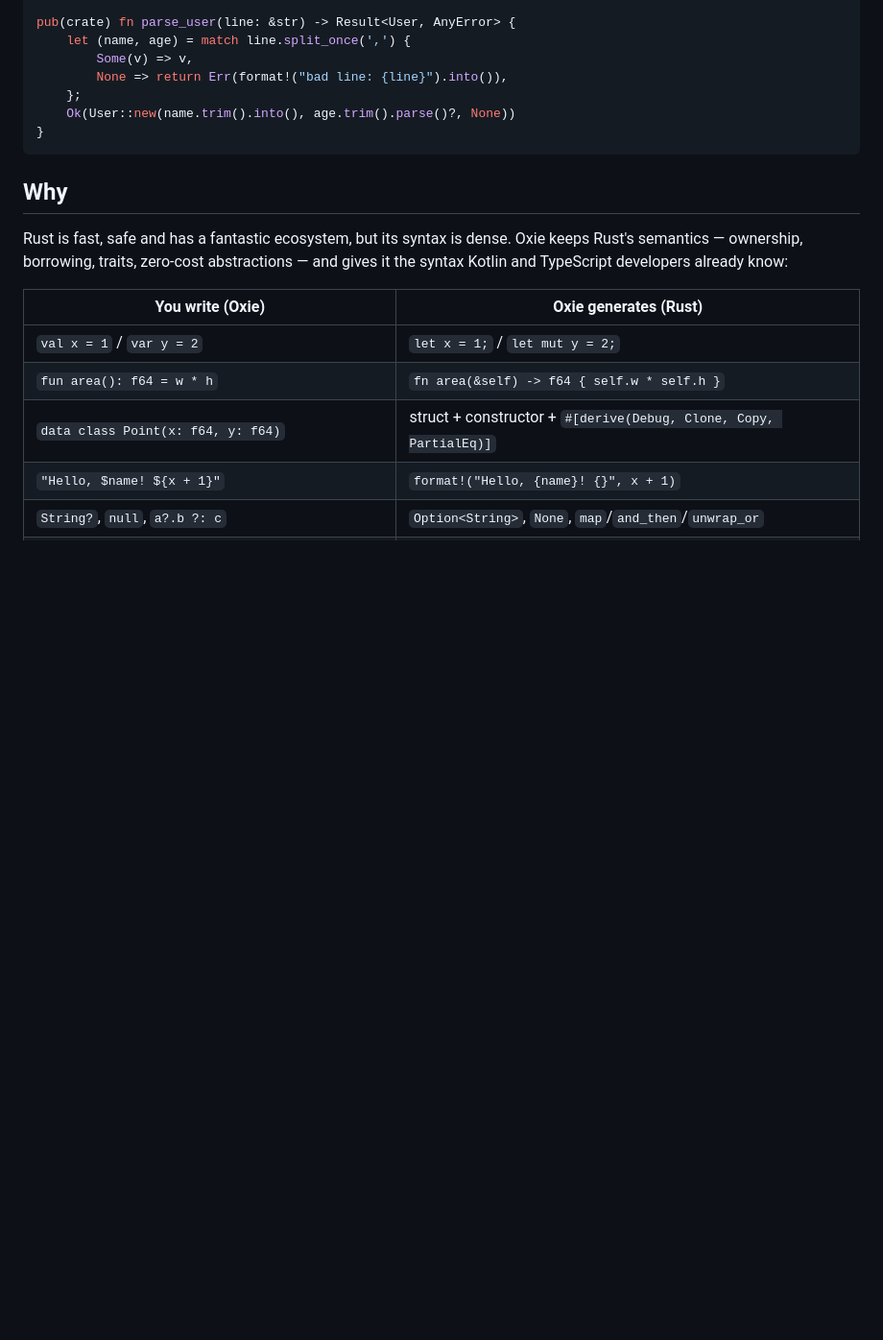
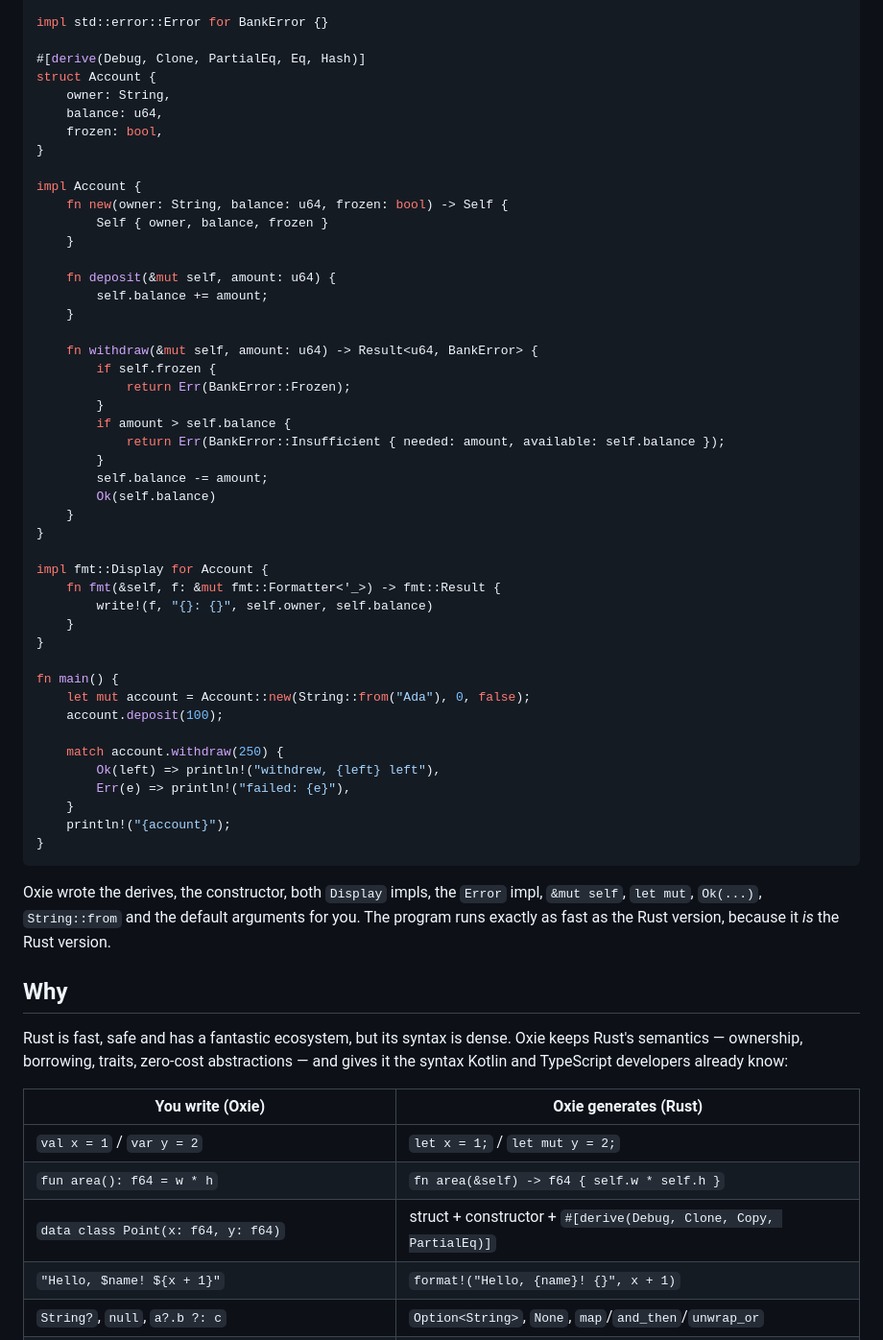
Before and after one commit to berkayakin/oxie, a Markdown page: README.md, the part around one of its changes. Shown at 96% size. Rendered like a GitHub page; blank space fills up the shorter version.

````diff
--- a/README.md
+++ b/README.md
@@ -49,13 +59,56 @@ pub(crate) fn oldest(users: &[User]) -> Option<&User> {
 }
 
-pub(crate) fn parse_user(line: &str) -> Result<User, AnyError> {
-    let (name, age) = match line.split_once(',') {
-        Some(v) => v,
-        None => return Err(format!("bad line: {line}").into()),
-    };
-    Ok(User::new(name.trim().into(), age.trim().parse()?, None))
+impl std::error::Error for BankError {}
+
+#[derive(Debug, Clone, PartialEq, Eq, Hash)]
+struct Account {
+    owner: String,
+    balance: u64,
+    frozen: bool,
+}
+
+impl Account {
+    fn new(owner: String, balance: u64, frozen: bool) -> Self {
+        Self { owner, balance, frozen }
+    }
+
+    fn deposit(&mut self, amount: u64) {
+        self.balance += amount;
+    }
+
+    fn withdraw(&mut self, amount: u64) -> Result<u64, BankError> {
+        if self.frozen {
+            return Err(BankError::Frozen);
+        }
+        if amount > self.balance {
+            return Err(BankError::Insufficient { needed: amount, available: self.balance });
+        }
+        self.balance -= amount;
+        Ok(self.balance)
+    }
+}
+
+impl fmt::Display for Account {
+    fn fmt(&self, f: &mut fmt::Formatter<'_>) -> fmt::Result {
+        write!(f, "{}: {}", self.owner, self.balance)
+    }
+}
+
+fn main() {
+    let mut account = Account::new(String::from("Ada"), 0, false);
+    account.deposit(100);
+
+    match account.withdraw(250) {
+        Ok(left) => println!("withdrew, {left} left"),
+        Err(e) => println!("failed: {e}"),
+    }
+    println!("{account}");
 }
 ```
+
+Oxie wrote the derives, the constructor, both `Display` impls, the `Error` impl, `&mut self`,
+`let mut`, `Ok(...)`, `String::from` and the default arguments for you. The program runs exactly
+as fast as the Rust version, because it *is* the Rust version.
 
 ## Why
 
````
Also changed, not shown: other parts of README.md (+37 -27 lines).
